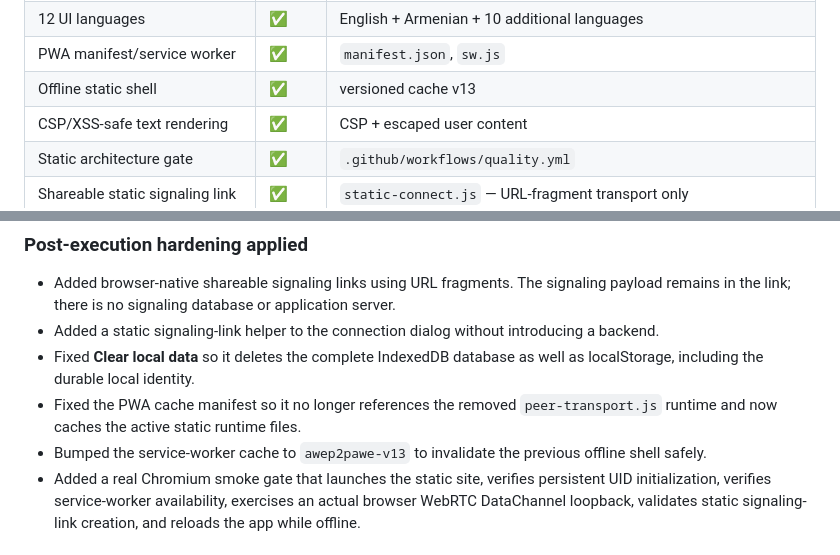
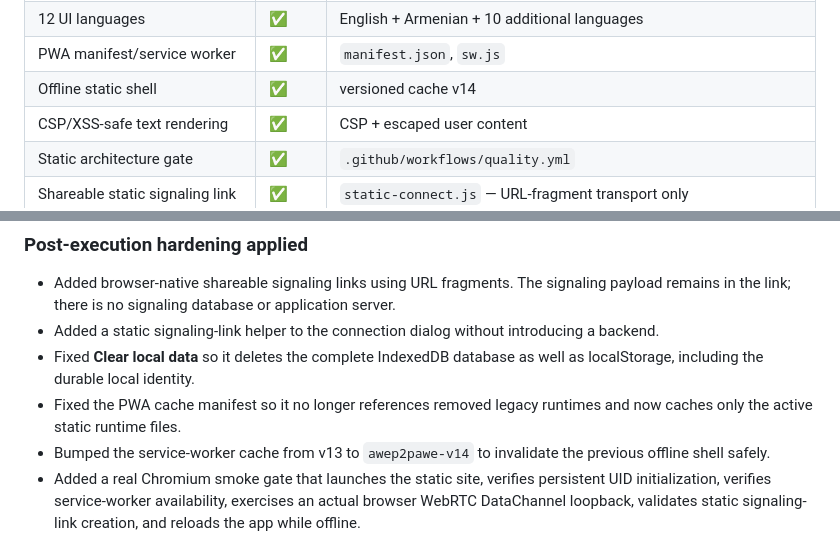
Before and after one commit to ARARAT33/AWEP2PAWE, a Markdown page: docs/PRODUCT_COMPLETION.md, 2 parts joined by grey strips. Drawn GitHub-style.

Commit message:
docs: record final PWA cache hardening

```diff
--- a/docs/PRODUCT_COMPLETION.md
+++ b/docs/PRODUCT_COMPLETION.md
@@ -25,7 +25,7 @@
 | P2P social control packets | ✅ | authenticated DataChannel control path |
 | 12 UI languages | ✅ | English + Armenian + 10 additional languages |
 | PWA manifest/service worker | ✅ | `manifest.json`, `sw.js` |
-| Offline static shell | ✅ | versioned cache v13 |
+| Offline static shell | ✅ | versioned cache v14 |
 | CSP/XSS-safe text rendering | ✅ | CSP + escaped user content |
 | Static architecture gate | ✅ | `.github/workflows/quality.yml` |
 | Shareable static signaling link | ✅ | `static-connect.js` — URL-fragment transport only |
@@ -41,8 +41,8 @@ Executions 1–20 implemented the product foundations through identity, authenti
 - Added browser-native shareable signaling links using URL fragments. The signaling payload remains in the link; there is no signaling database or application server.
 - Added a static signaling-link helper to the connection dialog without introducing a backend.
 - Fixed **Clear local data** so it deletes the complete IndexedDB database as well as localStorage, including the durable local identity.
-- Fixed the PWA cache manifest so it no longer references the removed `peer-transport.js` runtime and now caches the active static runtime files.
-- Bumped the service-worker cache to `awep2pawe-v13` to invalidate the previous offline shell safely.
+- Fixed the PWA cache manifest so it no longer references removed legacy runtimes and now caches only the active static runtime files.
+- Bumped the service-worker cache from v13 to `awep2pawe-v14` to invalidate the previous offline shell safely.
 - Added a real Chromium smoke gate that launches the static site, verifies persistent UID initialization, verifies service-worker availability, exercises an actual browser WebRTC DataChannel loopback, validates static signaling-link creation, and reloads the app while offline.
 
 ## Acceptance status
```
